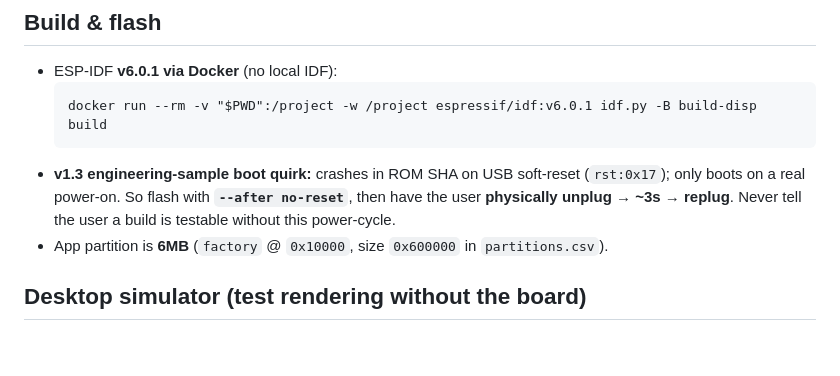
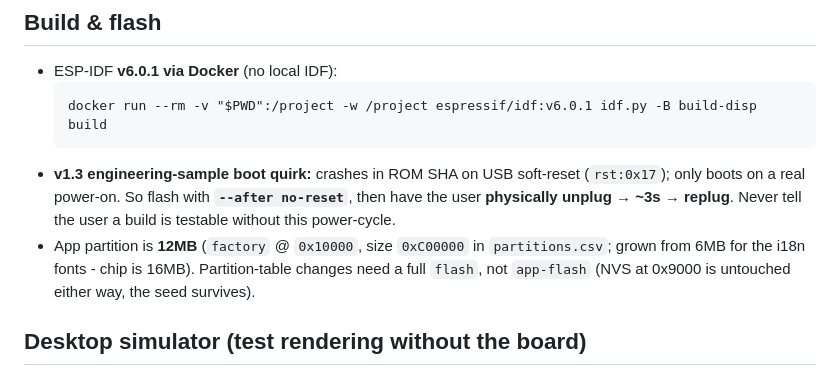
Before and after one commit to DIYbitcoin/kiss-signer, a Markdown page: AGENTS.md, the part around the change. Rendered like a GitHub page; blank space fills up the shorter version.

```diff
--- a/AGENTS.md
+++ b/AGENTS.md
@@ -29,7 +29,9 @@ never childish. Runs on a Guition ESP32-P4 dev board.
 - **v1.3 engineering-sample boot quirk:** crashes in ROM SHA on USB soft-reset (`rst:0x17`); only boots
   on a real power-on. So flash with **`--after no-reset`**, then have the user **physically unplug →
   ~3s → replug**. Never tell the user a build is testable without this power-cycle.
-- App partition is **6MB** (`factory` @ `0x10000`, size `0x600000` in `partitions.csv`).
+- App partition is **12MB** (`factory` @ `0x10000`, size `0xC00000` in `partitions.csv`; grown from
+  6MB for the i18n fonts - chip is 16MB). Partition-table changes need a full `flash`, not
+  `app-flash` (NVS at 0x9000 is untouched either way, the seed survives).
 
 ## Desktop simulator (test rendering without the board)
 - `sim/` compiles the **real** `main/main.c` (with `-DSIMULATOR`) against vendored LVGL, renders into an
```
Also changed, not shown: README.md (+9 -5 lines).
